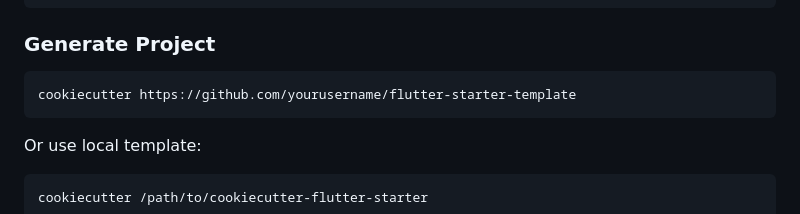
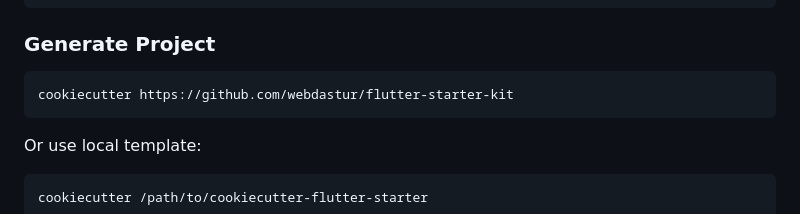
Before and after one commit to webdastur/flutter-starter-kit, a Markdown page: README.md, the part around the change. Rendered like a GitHub page.

Commit message:
Update README to reference the new Flutter starter template repository

````diff
--- a/README.md
+++ b/README.md
@@ -57,7 +57,7 @@ pip install cookiecutter
 
 ### Generate Project
 ```bash
-cookiecutter https://github.com/yourusername/flutter-starter-template
+cookiecutter https://github.com/webdastur/flutter-starter-kit
 ```
 
 Or use local template:
````
